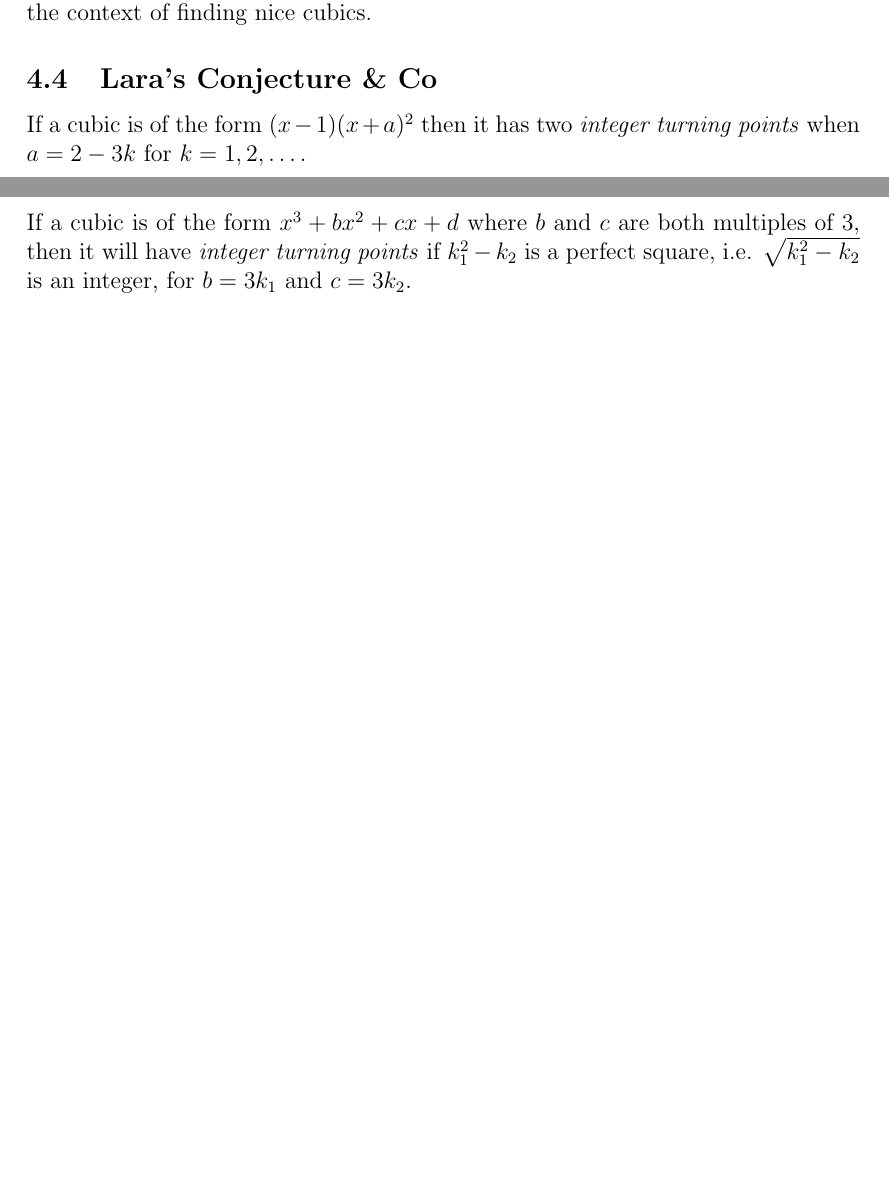
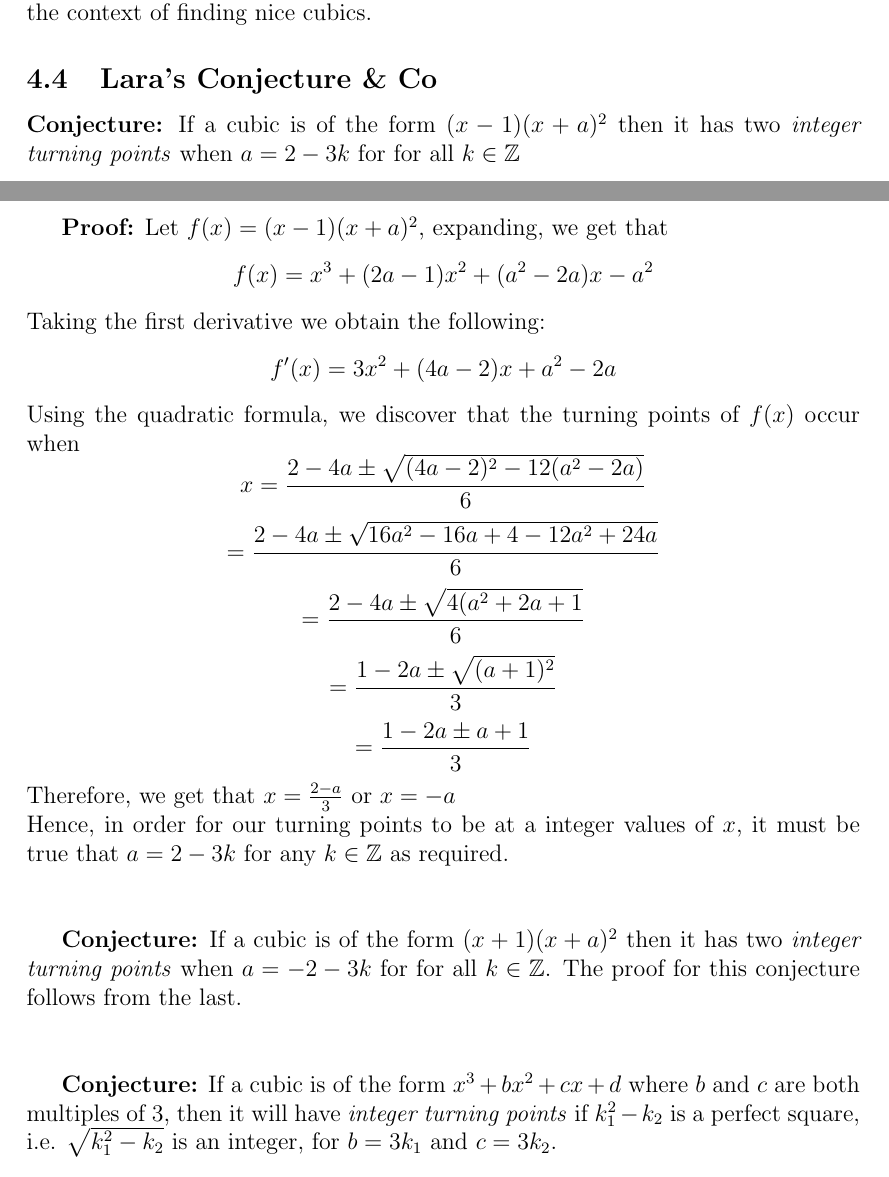
Before and after one commit to freddickinsonuoe/Meta-Mathematics, a LaTeX document (main.tex): two parts of pages 19 and 20 of 26, joined at a grey line, cut so that both start at the same text, the shorter picture padded with empty space. Compiled offline with pdfLaTeX.

Commit message:
Updates from Overleaf

```diff
--- a/main.tex
+++ b/main.tex
@@ -578,8 +578,26 @@ Here is a non-exhaustive list of Eisenstein triples with $a$, $b$, and $c$ as pr
 If we can find a new way to generate triples/solve this Diophantine equation (perhaps using Eisenstein triples, perhaps using complex numbers) then we can use it in our project. If not, Chris probably won't approve - it's ``nothing new". At the very least it can be used in common themes - this is the second time Eisenstein triples have come up now, they're also seen in Cuoco's paper \autocite{cuoco2000} and applied to the context of finding nice cubics.
 
 \subsection{Lara's Conjecture \& Co}
-If a cubic is of the form $(x-1)(x+a)^2$ then it has two \textit{integer turning points} when $a = 2-3k$ for $k = 1, 2, \dots$. \\
-If a cubic is of the form $x^3 + bx^2 + cx + d$ where $b$ and $c$ are both multiples of $3$, then it will have \textit{integer turning points} if $k_1^2 - k_2$ is a perfect square, i.e. $\sqrt{k_1^2 - k_2}$ is an integer, for $b = 3k_1$ and $c = 3k_2$.
+\textbf{Conjecture:} If a cubic is of the form $(x-1)(x+a)^2$ then it has two \textit{integer turning points} when $a = 2-3k$ for for all $k \in \mathbb{Z}$\\
+
+\textbf{Proof:} Let $f(x)=(x-1)(x+a)^2$, expanding, we get that $$f(x)=x^3+(2a-1)x^2+(a^2-2a)x-a^2$$
+Taking the first derivative we obtain the following:
+$$f'(x)=3x^2+(4a-2)x+a^2-2a$$
+Using the quadratic formula, we discover that the turning points of $f(x)$ occur when $$x=\frac{2 - 4a \pm \sqrt{(4a - 2)^2 - 12(a^2 - 2a)}}{6}$$
+$$=\frac{2 - 4a \pm \sqrt{16a^2-16a+4-12a^2+24a}}{6}$$
+$$=\frac{2 - 4a \pm \sqrt{4(a^2+2a+1}}{6}$$
+$$=\frac{1 - 2a \pm \sqrt{(a+1)^2}}{3}$$
+$$=\frac{1 - 2a \pm a+1}{3}$$
+Therefore, we get that
+$x=\frac{2 - a}{3}$ or $x=-a$\\
+Hence, in order for our turning points to be at a integer values of $x$, it must be true that $a=2-3k$ for any $k \in \mathbb{Z}$ as required.\\\\
+
+\textbf{Conjecture:} If a cubic is of the form $(x+1)(x+a)^2$ then it has two \textit{integer turning points} when $a = -2-3k$ for for all $k \in \mathbb{Z}$. The proof for this conjecture follows from the last.\\\\
+
+
+\textbf{Conjecture:} If a cubic is of the form $x^3 + bx^2 + cx + d$ where $b$ and $c$ are both multiples of $3$, then it will have \textit{integer turning points} if $k_1^2 - k_2$ is a perfect square, i.e. $\sqrt{k_1^2 - k_2}$ is an integer, for $b = 3k_1$ and $c = 3k_2$.
+
+
 
 \section{Past Paper Questions}
 
```
